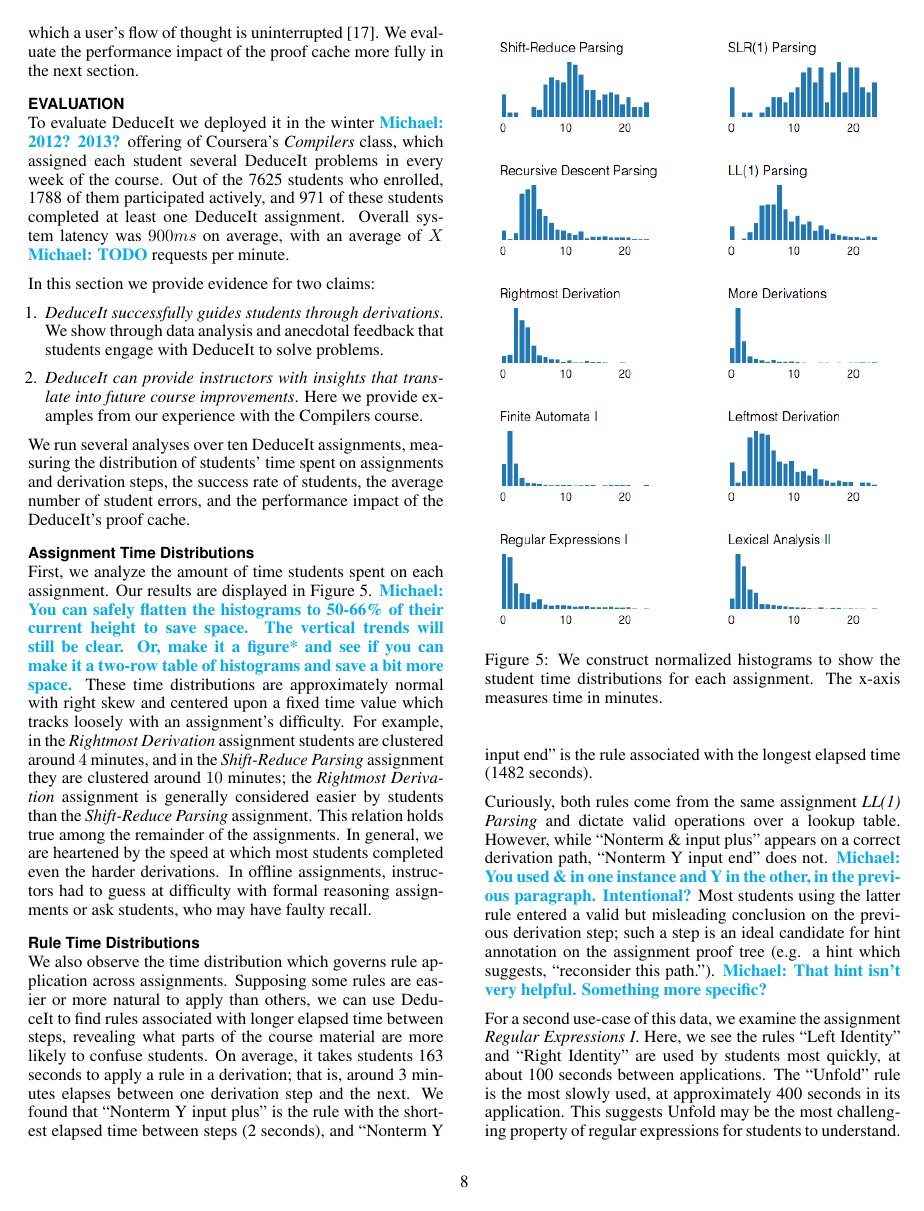
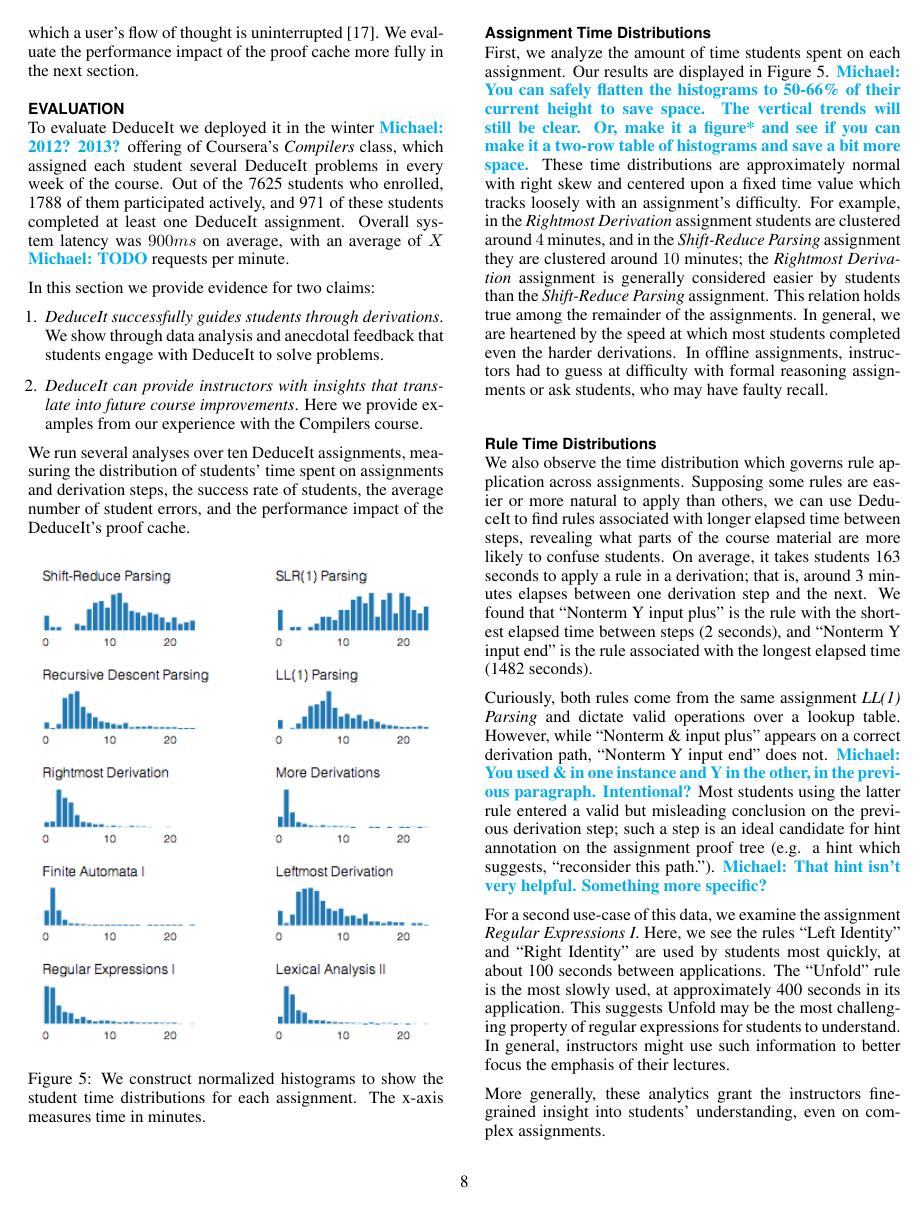
Before and after one commit to Ejhfast/uist-2013, a LaTeX document (main.tex): page 8 of 12. Compiled offline with pdfLaTeX.

Commit message:
short-hist

```diff
--- a/main.tex
+++ b/main.tex
@@ -411,7 +411,7 @@ We run several analyses over ten DeduceIt assignments, measuring the distributio
 
 \begin{figure}[!h]
 \centering
-\includegraphics[width=1\columnwidth]{hist_big}
+\includegraphics[width=1\columnwidth]{hist_short}
 \caption{We construct normalized histograms to show the student time distributions for each assignment. The x-axis measures time in minutes.}
 \label{fig:distributions}
 \end{figure}
```
Also changed, not shown: hist_short.png (added).
